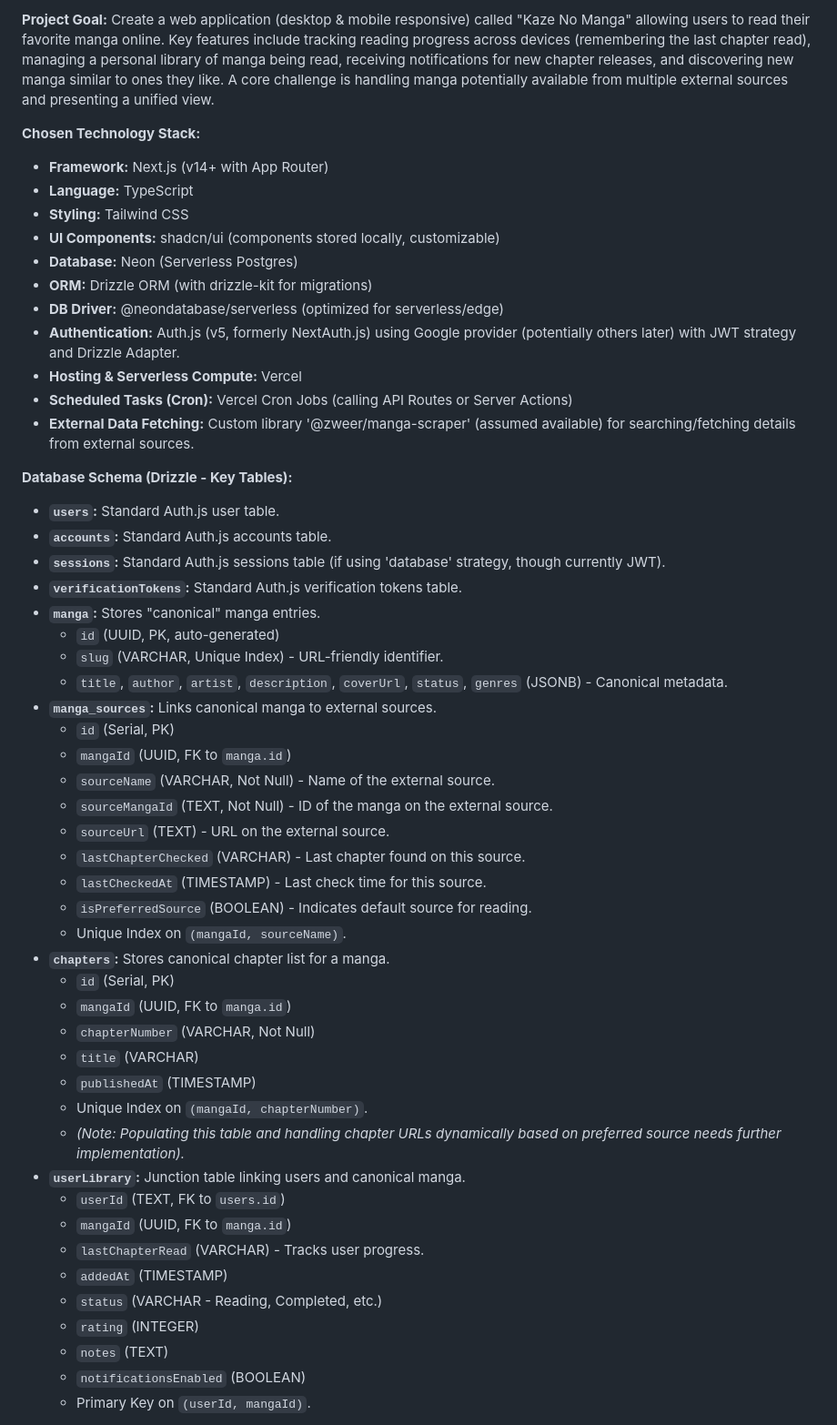
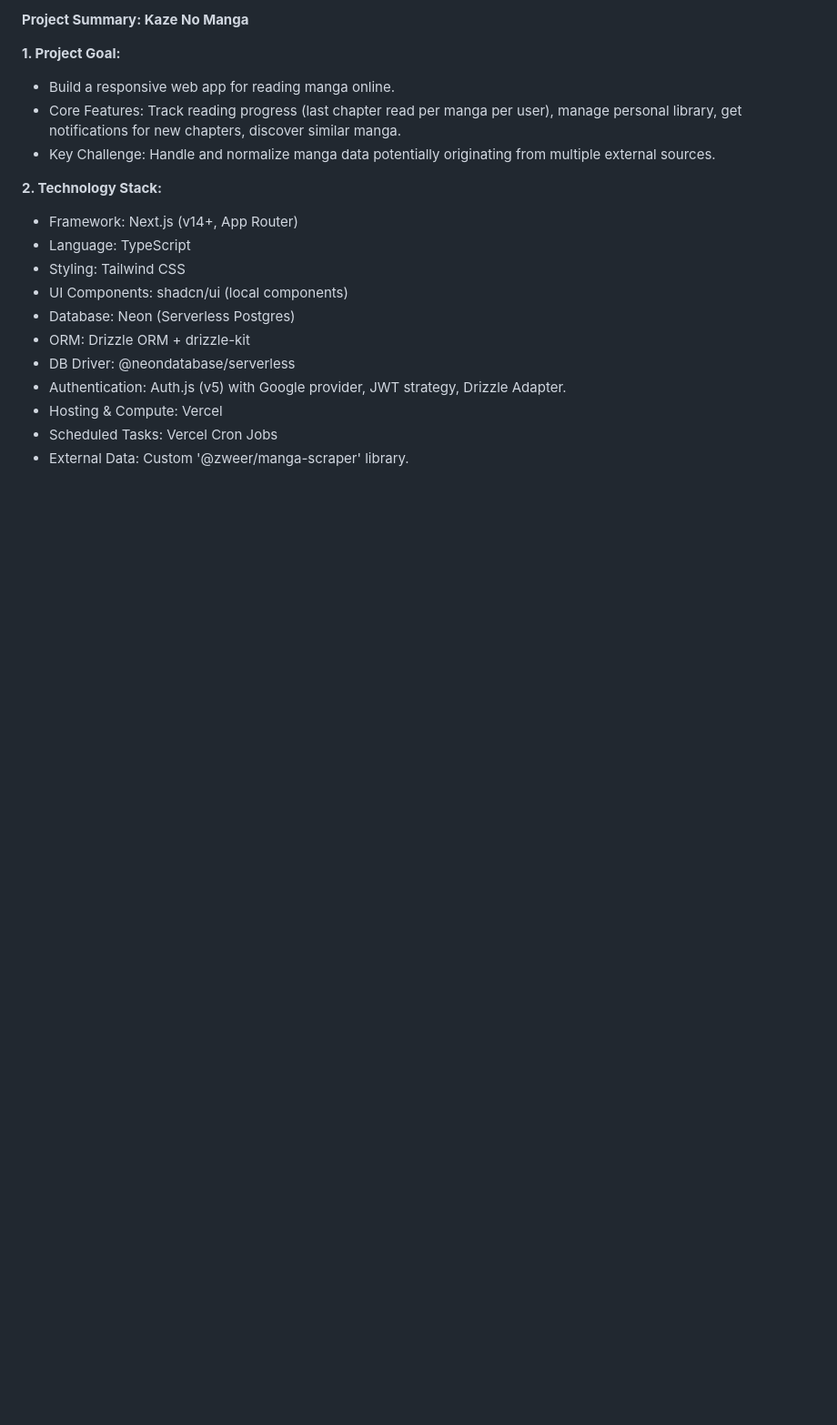
Before and after one commit to Zweer/kaze-no-manga, a Markdown page: docs/context.md, the part around one of its changes. Shown at 91% size. GitHub-like rendering; blank space fills up the shorter version.

Commit message:
docs: :memo: Updated the context with next steps

```diff
--- a/docs/context.md
+++ b/docs/context.md
@@ -1,54 +1,20 @@
-**Project Goal:**
-Create a web application (desktop & mobile responsive) called "Kaze No Manga" allowing users to read their favorite manga online. Key features include tracking reading progress across devices (remembering the last chapter read), managing a personal library of manga being read, receiving notifications for new chapter releases, and discovering new manga similar to ones they like. A core challenge is handling manga potentially available from multiple external sources and presenting a unified view.
+**Project Summary: Kaze No Manga**
 
-**Chosen Technology Stack:**
-- **Framework:** Next.js (v14+ with App Router)
-- **Language:** TypeScript
-- **Styling:** Tailwind CSS
-- **UI Components:** shadcn/ui (components stored locally, customizable)
-- **Database:** Neon (Serverless Postgres)
-- **ORM:** Drizzle ORM (with drizzle-kit for migrations)
-- **DB Driver:** @neondatabase/serverless (optimized for serverless/edge)
-- **Authentication:** Auth.js (v5, formerly NextAuth.js) using Google provider (potentially others later) with JWT strategy and Drizzle Adapter.
-- **Hosting & Serverless Compute:** Vercel
-- **Scheduled Tasks (Cron):** Vercel Cron Jobs (calling API Routes or Server Actions)
-- **External Data Fetching:** Custom library '@zweer/manga-scraper' (assumed available) for searching/fetching details from external sources.
+**1. Project Goal:**
+   - Build a responsive web app for reading manga online.
+   - Core Features: Track reading progress (last chapter read per manga per user), manage personal library, get notifications for new chapters, discover similar manga.
+   - Key Challenge: Handle and normalize manga data potentially originating from multiple external sources.
 
-**Database Schema (Drizzle - Key Tables):**
-- **`users`:** Standard Auth.js user table.
-- **`accounts`:** Standard Auth.js accounts table.
-- **`sessions`:** Standard Auth.js sessions table (if using 'database' strategy, though currently JWT).
-- **`verificationTokens`:** Standard Auth.js verification tokens table.
-- **`manga`:** Stores "canonical" manga entries.
-    - `id` (UUID, PK, auto-generated)
-    *   `slug` (VARCHAR, Unique Index) - URL-friendly identifier.
-    *   `title`, `author`, `artist`, `description`, `coverUrl`, `status`, `genres` (JSONB) - Canonical metadata.
-- **`manga_sources`:** Links canonical manga to external sources.
-    *   `id` (Serial, PK)
-    *   `mangaId` (UUID, FK to `manga.id`)
-    *   `sourceName` (VARCHAR, Not Null) - Name of the external source.
-    *   `sourceMangaId` (TEXT, Not Null) - ID of the manga on the external source.
-    *   `sourceUrl` (TEXT) - URL on the external source.
-    *   `lastChapterChecked` (VARCHAR) - Last chapter found on this source.
-    *   `lastCheckedAt` (TIMESTAMP) - Last check time for this source.
-    *   `isPreferredSource` (BOOLEAN) - Indicates default source for reading.
-    *   Unique Index on `(mangaId, sourceName)`.
-- **`chapters`:** Stores canonical chapter list for a manga.
-    *   `id` (Serial, PK)
-    *   `mangaId` (UUID, FK to `manga.id`)
-    *   `chapterNumber` (VARCHAR, Not Null)
-    *   `title` (VARCHAR)
-    *   `publishedAt` (TIMESTAMP)
-    *   Unique Index on `(mangaId, chapterNumber)`.
-    *   *(Note: Populating this table and handling chapter URLs dynamically based on preferred source needs further implementation).*
-- **`userLibrary`:** Junction table linking users and canonical manga.
-    *   `userId` (TEXT, FK to `users.id`)
-    *   `mangaId` (UUID, FK to `manga.id`)
-    *   `lastChapterRead` (VARCHAR) - Tracks user progress.
-    *   `addedAt` (TIMESTAMP)
-    *   `status` (VARCHAR - Reading, Completed, etc.)
-    *   `rating` (INTEGER)
-    *   `notes` (TEXT)
-    *   `notificationsEnabled` (BOOLEAN)
-    *   Primary Key on `(userId, mangaId)`.
+**2. Technology Stack:**
+   - Framework: Next.js (v14+, App Router)
+   - Language: TypeScript
+   - Styling: Tailwind CSS
+   - UI Components: shadcn/ui (local components)
+   - Database: Neon (Serverless Postgres)
+   - ORM: Drizzle ORM + drizzle-kit
+   - DB Driver: @neondatabase/serverless
+   - Authentication: Auth.js (v5) with Google provider, JWT strategy, Drizzle Adapter.
+   - Hosting & Compute: Vercel
+   - Scheduled Tasks: Vercel Cron Jobs
+   - External Data: Custom '@zweer/manga-scraper' library.
 
```
Also changed, not shown: other parts of docs/context.md (+45 -24 lines).
